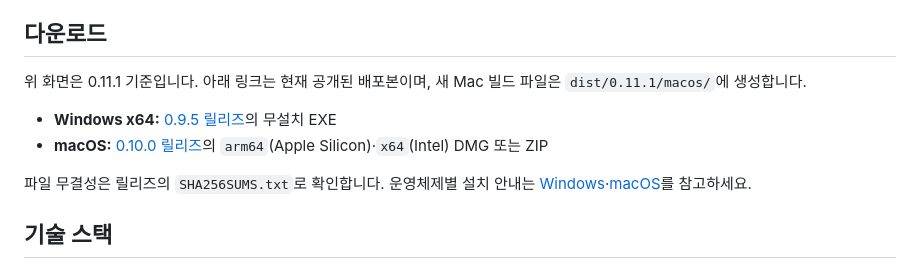
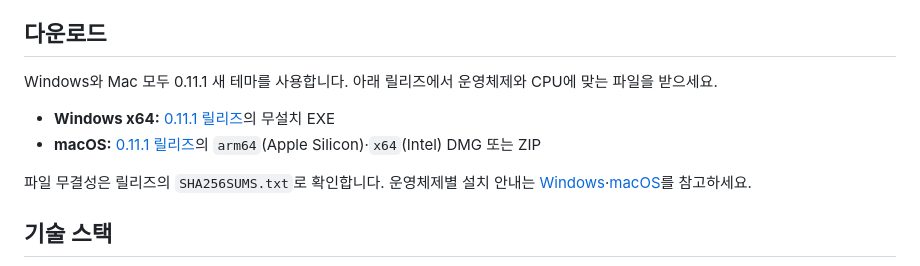
Before and after one commit to Hlxecz/blog-automation, a Markdown page: README.md, the part around one of its changes. GitHub-like rendering.

Commit message:
docs: 새 Windows·Mac 배포 파일과 다운로드 안내 갱신
README의 Windows 및 Apple Silicon·Intel Mac 다운로드를 0.11.1 릴리즈로 연결합니다.
검증된 빌드 파일을 GitHub에서 직접 첨부하고 공개하는 수동 배포 절차와 권한을 안내합니다.

```diff
--- a/README.md
+++ b/README.md
@@ -69,10 +69,10 @@
 
 ## 다운로드
 
-위 화면은 0.11.1 기준입니다. 아래 링크는 현재 공개된 배포본이며, 새 Mac 빌드 파일은 `dist/0.11.1/macos/`에 생성합니다.
+Windows와 Mac 모두 0.11.1 새 테마를 사용합니다. 아래 릴리즈에서 운영체제와 CPU에 맞는 파일을 받으세요.
 
-- **Windows x64:** [0.9.5 릴리즈](https://github.com/Hlxecz/blog-automation/releases/tag/v0.9.5)의 무설치 EXE
-- **macOS:** [0.10.0 릴리즈](https://github.com/Hlxecz/blog-automation/releases/tag/v0.10.0)의 `arm64`(Apple Silicon)·`x64`(Intel) DMG 또는 ZIP
+- **Windows x64:** [0.11.1 릴리즈](https://github.com/Hlxecz/blog-automation/releases/tag/v0.11.1)의 무설치 EXE
+- **macOS:** [0.11.1 릴리즈](https://github.com/Hlxecz/blog-automation/releases/tag/v0.11.1)의 `arm64`(Apple Silicon)·`x64`(Intel) DMG 또는 ZIP
 
 파일 무결성은 릴리즈의 `SHA256SUMS.txt`로 확인합니다. 운영체제별 설치 안내는 [Windows](windows/README.md)·[macOS](macos/README.md)를 참고하세요.
 
```
Also changed, not shown: other parts of README.md (+2 -2 lines), docs/RELEASING.md (+2 -1 lines).
